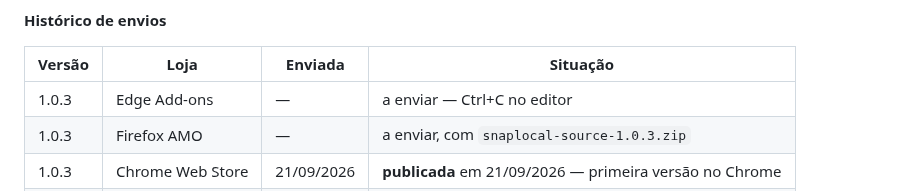
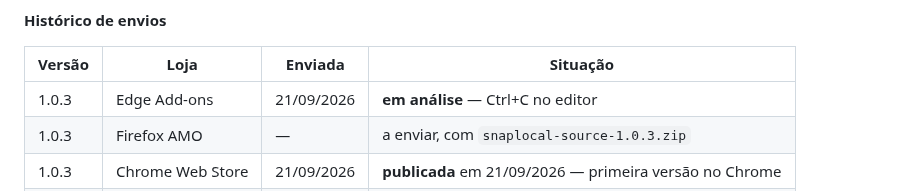
Before and after one commit to Peiterc/snaplocal, a Markdown page: docs/store-listing.md, the part around the change. Drawn GitHub-style.

Commit message:
Registra a submissao da 1.0.3 ao Edge
Co-Authored-By: Claude Opus 5 <noreply@anthropic.com>

```diff
--- a/docs/store-listing.md
+++ b/docs/store-listing.md
@@ -353,7 +353,7 @@ URL pública no Chrome:
 
 | Versão | Loja | Enviada | Situação |
 |---|---|---|---|
-| 1.0.3 | Edge Add-ons | — | a enviar — Ctrl+C no editor |
+| 1.0.3 | Edge Add-ons | 21/09/2026 | **em análise** — Ctrl+C no editor |
 | 1.0.3 | Firefox AMO | — | a enviar, com `snaplocal-source-1.0.3.zip` |
 | 1.0.3 | Chrome Web Store | 21/09/2026 | **publicada** em 21/09/2026 — primeira versão no Chrome |
 | 1.0.2 | Firefox AMO | 11/09/2026 | enviada, com código-fonte |
```
